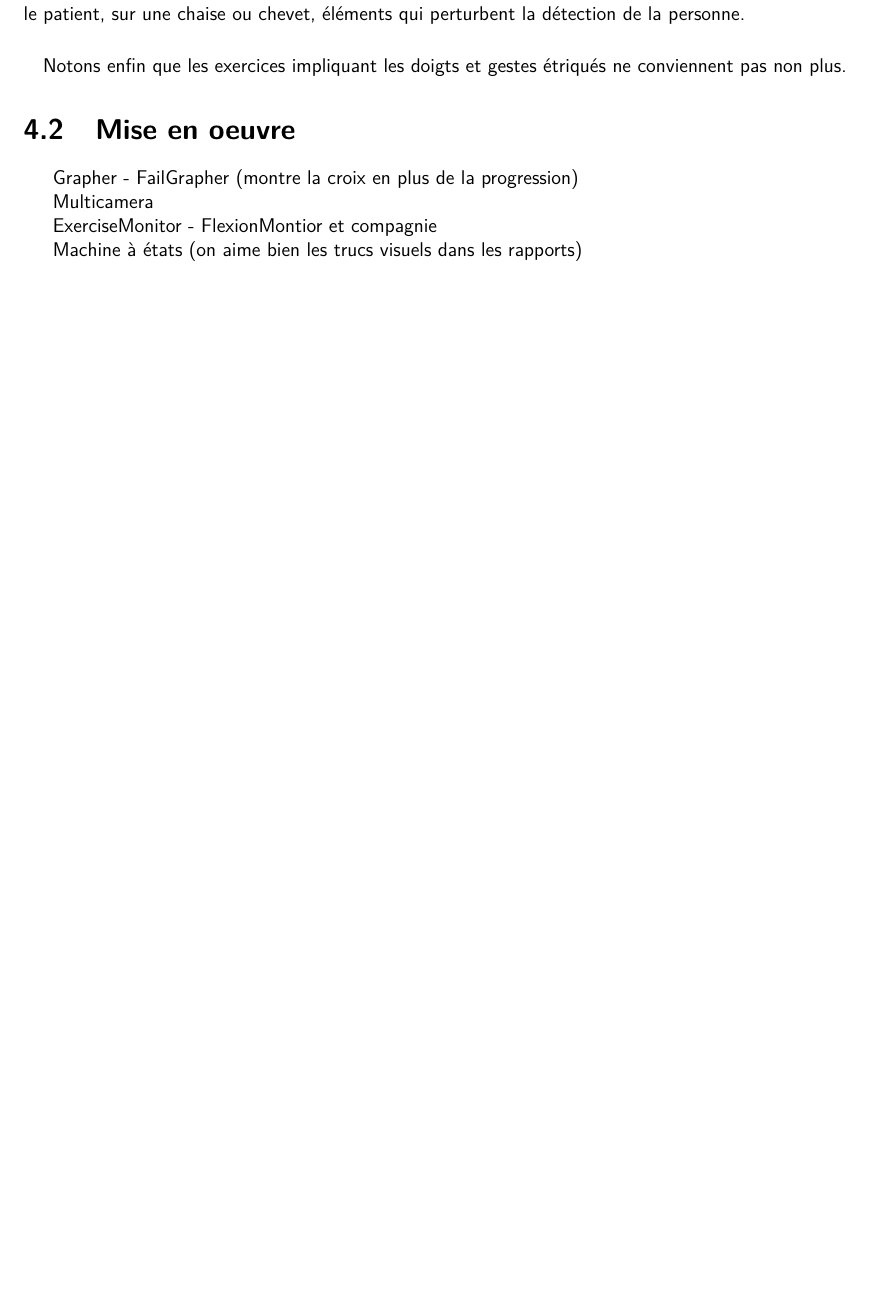
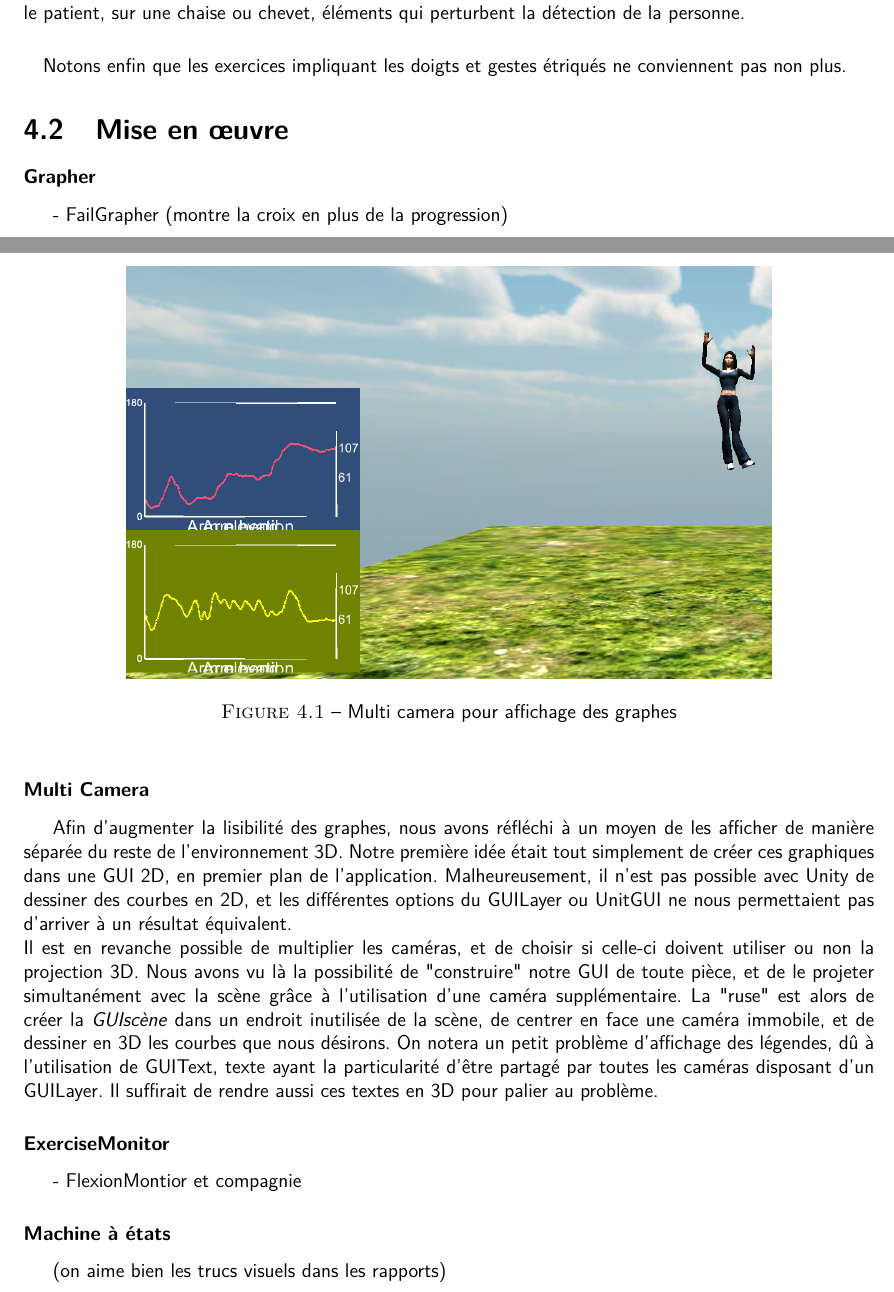
Before and after one commit to wilbefast/zigfugl-meyer, a LaTeX document (documents/rapport/rapport_ZFM.tex): part of page 26 of 32 before the commit and two parts of pages 26 and 27 of 33 after it, the two joined at a grey line, cut so that both start at the same text, the shorter picture padded with empty space. Compiled offline with pdfLaTeX.

Commit message:
multi camera + screen

```diff
--- a/documents/rapport/rapport_ZFM.tex
+++ b/documents/rapport/rapport_ZFM.tex
@@ -326,17 +326,33 @@ des exercices font assoir le patient, sur une chaise ou chevet, éléments qui p
 \paragraph{}
 Notons enfin que les exercices impliquant les doigts et gestes étriqués ne conviennent pas non plus.
 
-		\section{Mise en oeuvre} 	%	---WILLIAM + GEOFFREY--
+		\section{Mise en œuvre} 	%	---WILLIAM + GEOFFREY--
 
-		Grapher
+		\subsubsection{Grapher}
 		- FailGrapher (montre la croix en plus de la progression)
 
-		Multicamera
+		\subsubsection{Multi Camera}
+Afin d'augmenter la lisibilité des graphes, nous avons réfléchi à un moyen de les afficher de manière séparée du reste de
+l'environnement 3D. Notre première idée était tout simplement de créer ces graphiques dans une GUI 2D, en premier
+plan de l'application. Malheureusement, il n'est pas possible avec Unity de dessiner des courbes en 2D, et les différentes
+options du GUILayer ou UnitGUI ne nous permettaient pas d'arriver à un résultat équivalent.\\
+Il est en revanche possible de multiplier les caméras, et de choisir si celle-ci doivent utiliser ou non la projection 3D. Nous
+avons vu là la possibilité de "construire" notre GUI de toute pièce, et de le projeter simultanément avec la scène grâce à
+l'utilisation d'une caméra supplémentaire. La "ruse" est alors de créer la  \textit{GUIscène} dans un endroit inutilisée de la
+scène, de centrer en face une caméra immobile, et de dessiner en 3D les courbes que nous désirons.
+\begin{figure}
+\begin{center}
+	\includegraphics[scale=0.5]{images/multicamera.png} \caption{Multi camera pour affichage des graphes}
+	\end{center}
+\end{figure}
+ On notera un petit problème d'affichage des légendes, dû à l'utilisation de GUIText, texte ayant la particularité d'être partagé par toutes les
+caméras disposant d'un GUILayer. Il suffirait de rendre aussi ces textes en 3D pour palier au problème.
 
-		ExerciseMonitor
+
+		\subsubsection{ExerciseMonitor}
 		- FlexionMontior et compagnie
 
-		Machine à états (on aime bien les trucs visuels dans les rapports)
+		\subsubsection{Machine à états }(on aime bien les trucs visuels dans les rapports)
 
 %		\section{Résultats}\label{resultats} %TODO  Important, en mon humble avis
 
```
Also changed, not shown: documents/rapport/images/multicamera.png (added), 1 other file.
